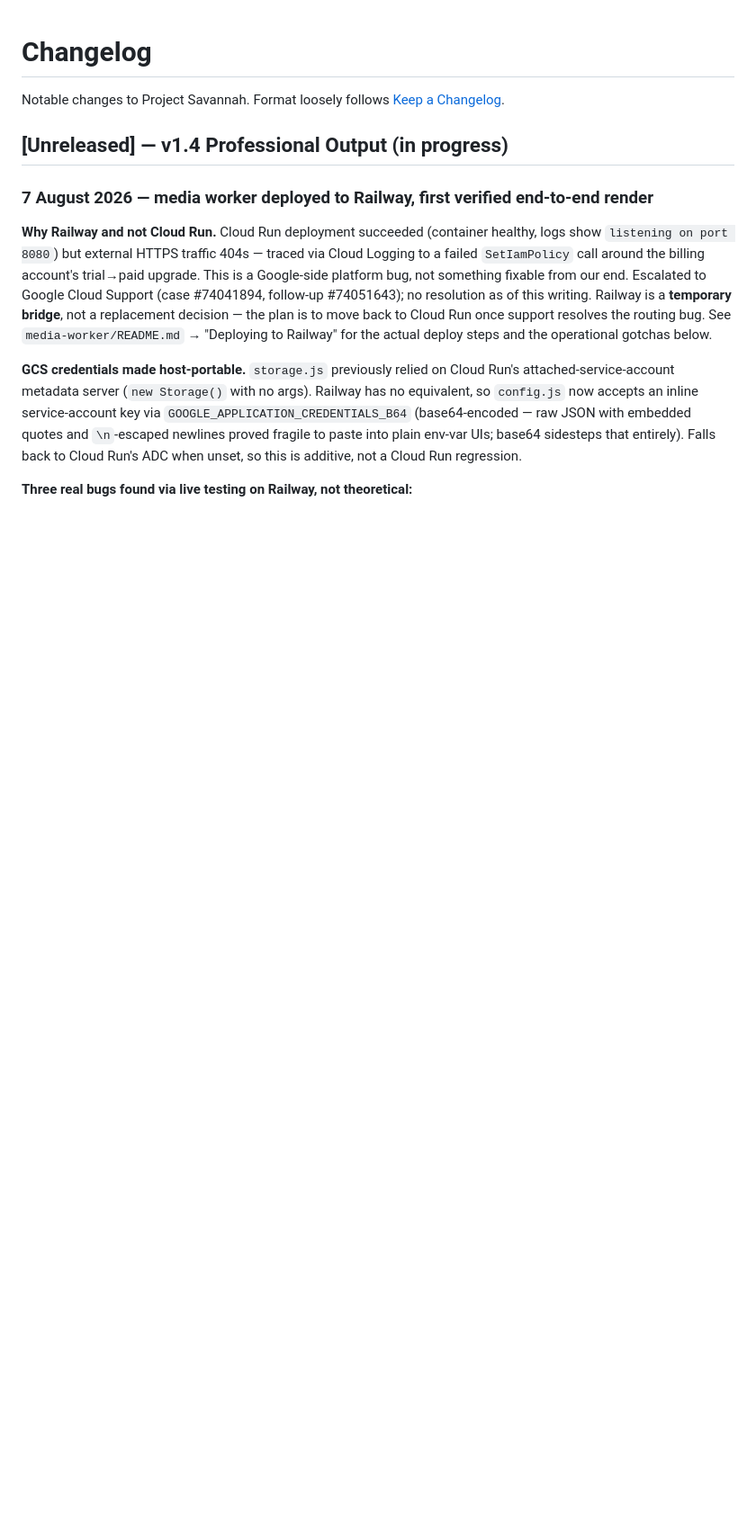
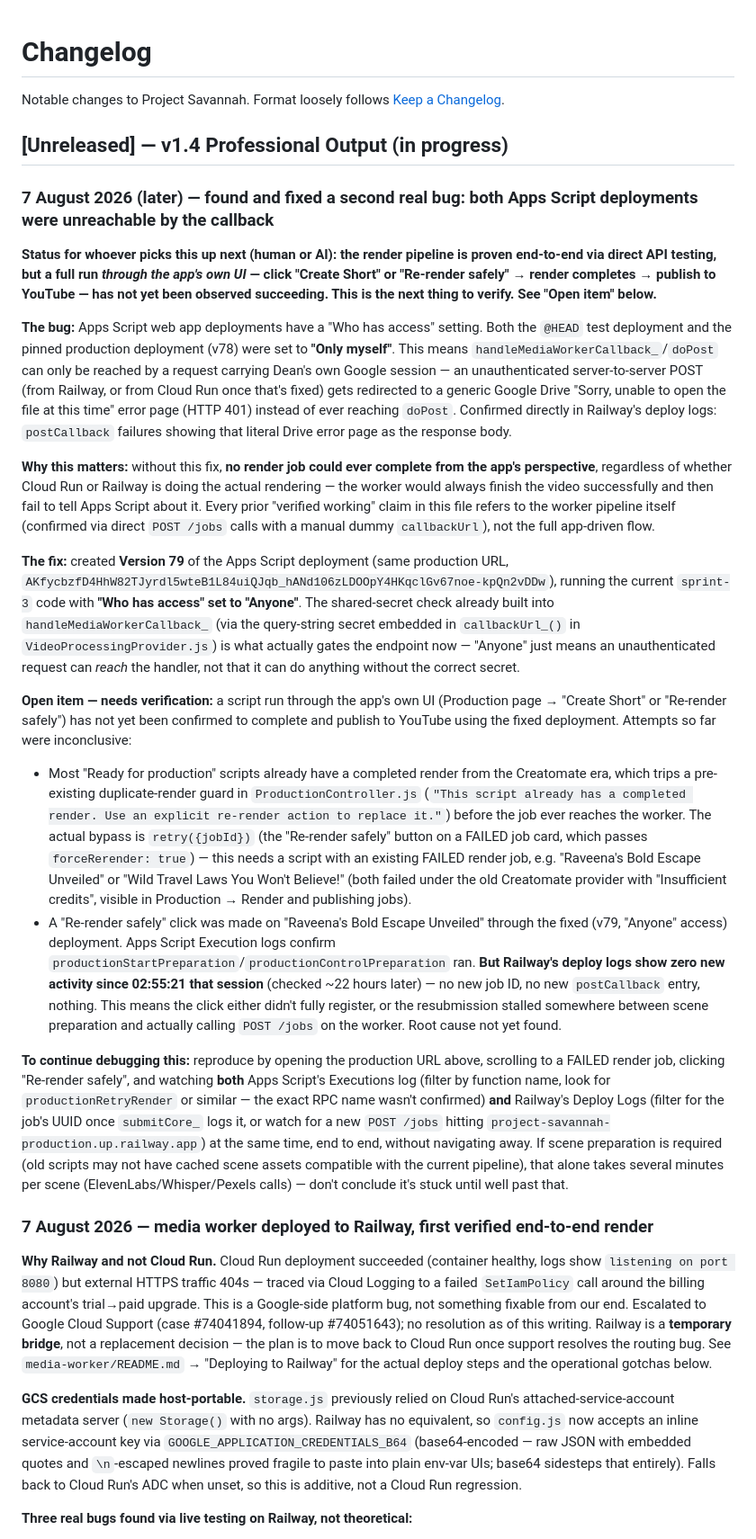
Before and after one commit to deanstewartdev-hub/Project-Savannah, a Markdown page: CHANGELOG.md, the part around the change. Shown at 90% size. GitHub-like rendering; blank space fills up the shorter version.

Commit message:
Document the deployment access-control fix and the open app-driven-flow gap
Found a second real bug after the Railway writeup: both Apps Script
deployments (@HEAD and pinned production) had "Who has access: Only
myself", so the worker's callback could never reach doPost on any
host, ever. Fixed by deploying Version 79 with "Anyone" access.

Documents this in detail, plus the current unresolved status: a
script clicked through the app's own Production UI hasn't yet been
confirmed to render and publish to YouTube end to end (only the
worker pipeline itself has been verified, via direct API calls with a
manual callbackUrl). Includes exact repro steps and what's been ruled
out so far, for whoever - human or AI - picks this up next.

Co-Authored-By: Claude Sonnet 5 <noreply@anthropic.com>

```diff
--- a/CHANGELOG.md
+++ b/CHANGELOG.md
@@ -4,6 +4,68 @@ Notable changes to Project Savannah. Format loosely follows
 [Keep a Changelog](https://keepachangelog.com/).
 
 ## [Unreleased] — v1.4 Professional Output (in progress)
+
+### 7 August 2026 (later) — found and fixed a second real bug: both Apps Script deployments were unreachable by the callback
+
+**Status for whoever picks this up next (human or AI): the render pipeline is proven
+end-to-end via direct API testing, but a full run *through the app's own UI* — click
+"Create Short" or "Re-render safely" → render completes → publish to YouTube — has not
+yet been observed succeeding. This is the next thing to verify. See "Open item" below.**
+
+**The bug:** Apps Script web app deployments have a "Who has access" setting. Both the
+`@HEAD` test deployment and the pinned production deployment (v78) were set to **"Only
+myself"**. This means `handleMediaWorkerCallback_`/`doPost` can only be reached by a
+request carrying Dean's own Google session — an unauthenticated server-to-server POST
+(from Railway, or from Cloud Run once that's fixed) gets redirected to a generic Google
+Drive "Sorry, unable to open the file at this time" error page (HTTP 401) instead of ever
+reaching `doPost`. Confirmed directly in Railway's deploy logs: `postCallback` failures
+showing that literal Drive error page as the response body.
+
+**Why this matters:** without this fix, **no render job could ever complete from the
+app's perspective**, regardless of whether Cloud Run or Railway is doing the actual
+rendering — the worker would always finish the video successfully and then fail to tell
+Apps Script about it. Every prior "verified working" claim in this file refers to the
+worker pipeline itself (confirmed via direct `POST /jobs` calls with a manual dummy
+`callbackUrl`), not the full app-driven flow.
+
+**The fix:** created **Version 79** of the Apps Script deployment (same production URL,
+`AKfycbzfD4HhW82TJyrdl5wteB1L84uiQJqb_hANd106zLDOOpY4HKqclGv67noe-kpQn2vDDw`), running the
+current `sprint-3` code with **"Who has access" set to "Anyone"**. The shared-secret
+check already built into `handleMediaWorkerCallback_` (via the query-string secret
+embedded in `callbackUrl_()` in `VideoProcessingProvider.js`) is what actually gates the
+endpoint now — "Anyone" just means an unauthenticated request can *reach* the handler,
+not that it can do anything without the correct secret.
+
+**Open item — needs verification:** a script run through the app's own UI (Production
+page → "Create Short" or "Re-render safely") has not yet been confirmed to complete and
+publish to YouTube using the fixed deployment. Attempts so far were inconclusive:
+
+- Most "Ready for production" scripts already have a completed render from the
+  Creatomate era, which trips a pre-existing duplicate-render guard in
+  `ProductionController.js` (`"This script already has a completed render. Use an
+  explicit re-render action to replace it."`) before the job ever reaches the worker.
+  The actual bypass is `retry({jobId})` (the "Re-render safely" button on a FAILED job
+  card, which passes `forceRerender: true`) — this needs a script with an existing
+  FAILED render job, e.g. "Raveena's Bold Escape Unveiled" or "Wild Travel Laws You
+  Won't Believe!" (both failed under the old Creatomate provider with "Insufficient
+  credits", visible in Production → Render and publishing jobs).
+- A "Re-render safely" click was made on "Raveena's Bold Escape Unveiled" through the
+  fixed (v79, "Anyone" access) deployment. Apps Script Execution logs confirm
+  `productionStartPreparation`/`productionControlPreparation` ran. **But Railway's deploy
+  logs show zero new activity since 02:55:21 that session** (checked ~22 hours later) —
+  no new job ID, no new `postCallback` entry, nothing. This means the click either didn't
+  fully register, or the resubmission stalled somewhere between scene preparation and
+  actually calling `POST /jobs` on the worker. Root cause not yet found.
+
+**To continue debugging this:** reproduce by opening the production URL above, scrolling
+to a FAILED render job, clicking "Re-render safely", and watching **both** Apps Script's
+Executions log (filter by function name, look for `productionRetryRender` or similar —
+the exact RPC name wasn't confirmed) **and** Railway's Deploy Logs (filter for the job's
+UUID once `submitCore_` logs it, or watch for a new `POST /jobs` hitting
+`project-savannah-production.up.railway.app`) at the same time, end to end, without
+navigating away. If scene preparation is required (old scripts may not have cached scene
+assets compatible with the current pipeline), that alone takes several minutes per scene
+(ElevenLabs/Whisper/Pexels calls) — don't conclude it's stuck until well past that.
 
 ### 7 August 2026 — media worker deployed to Railway, first verified end-to-end render
 
```
Also changed, not shown: ROADMAP.md (+21 -7 lines).
